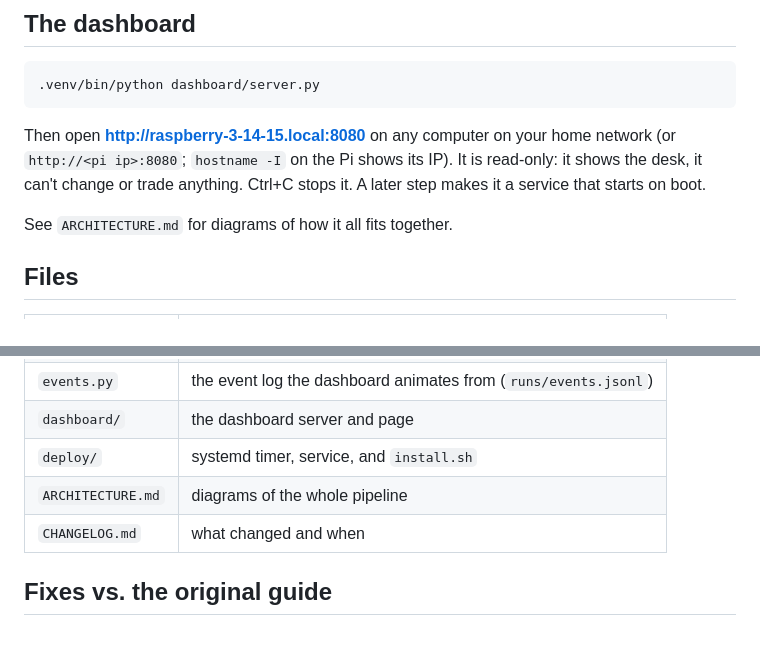
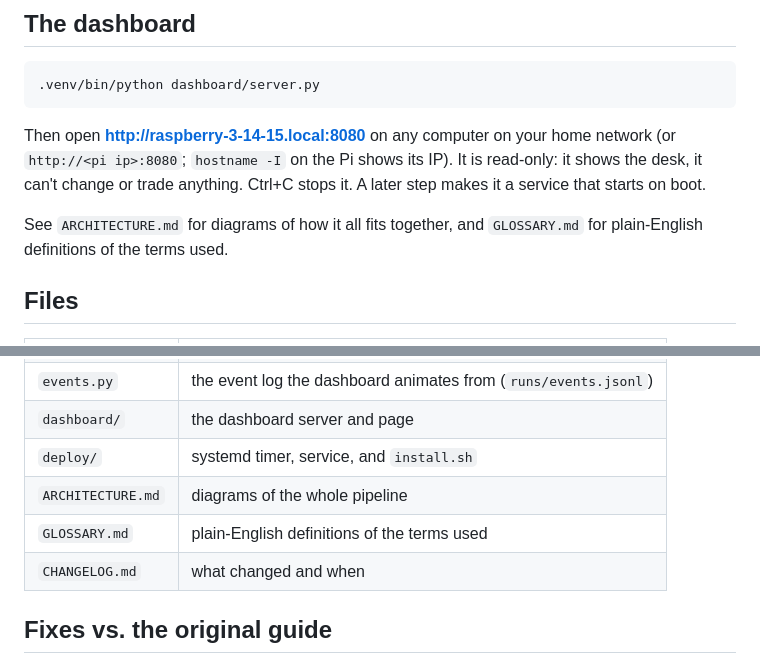
Before and after one commit to NickHammer/jev-desk, a Markdown page: README.md, 2 parts joined by grey strips. GitHub-like rendering; blank space fills up the shorter version.

```diff
--- a/README.md
+++ b/README.md
@@ -79,7 +79,8 @@ Then open **http://raspberry-3-14-15.local:8080** on any computer on your home n
 shows the desk, it can't change or trade anything. Ctrl+C stops it. A later step makes
 it a service that starts on boot.
 
-See `ARCHITECTURE.md` for diagrams of how it all fits together.
+See `ARCHITECTURE.md` for diagrams of how it all fits together, and `GLOSSARY.md` for
+plain-English definitions of the terms used.
 
 ## Files
 
@@ -101,6 +102,7 @@ See `ARCHITECTURE.md` for diagrams of how it all fits together.
 | `dashboard/` | the dashboard server and page |
 | `deploy/` | systemd timer, service, and `install.sh` |
 | `ARCHITECTURE.md` | diagrams of the whole pipeline |
+| `GLOSSARY.md` | plain-English definitions of the terms used |
 | `CHANGELOG.md` | what changed and when |
 
 ## Fixes vs. the original guide
```
Also changed, not shown: CHANGELOG.md (+8 -0 lines), GLOSSARY.md (added, +76 -0 lines).
